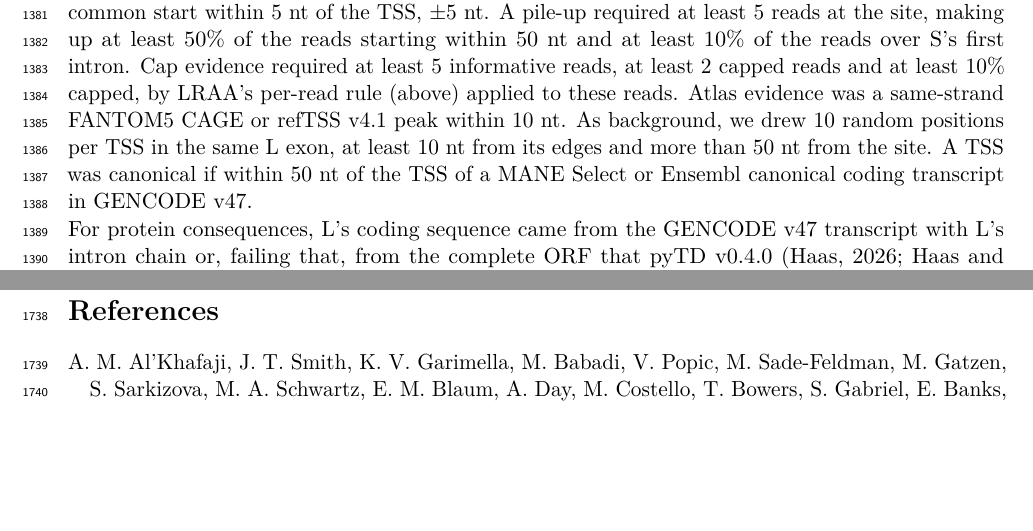
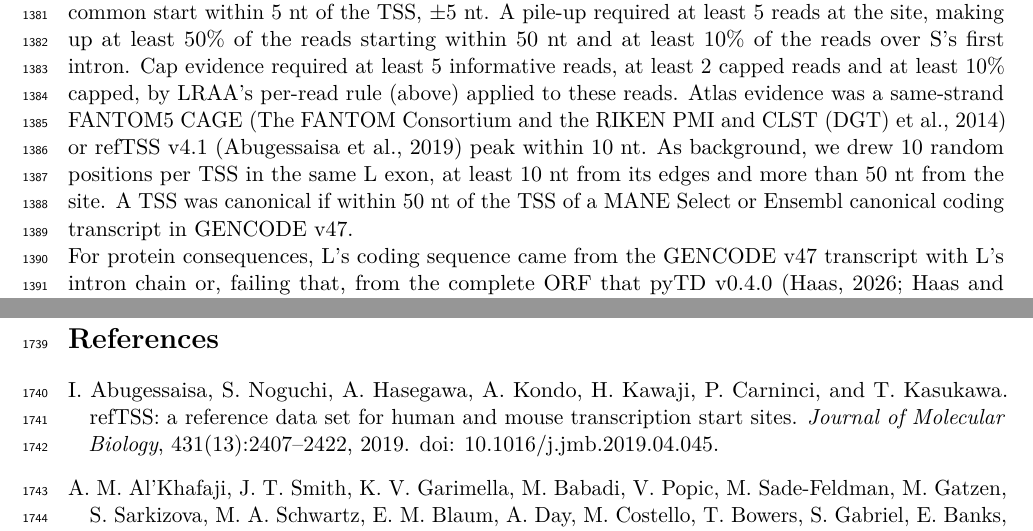
Before and after one commit to MethodsDev/LRAA-paper-LaTeX, a LaTeX document (main.tex, which reads refs.bib, sections/methods.tex): two parts of pages 41 and 51 of 74, joined at a grey line, cut so that both start at the same text, the shorter picture padded with empty space. Compiled offline with pdfLaTeX.

Commit message:
Cite refTSS (Abugessaisa et al. 2019) at first Methods and Results mentions
Co-Authored-By: Claude Opus 5.5 <noreply@anthropic.com>

```diff
--- a/refs.bib
+++ b/refs.bib
@@ -1103,3 +1103,14 @@
   pages        = {841--842},
   doi          = {10.1093/bioinformatics/btq033}
 }
+
+@article{abugessaisa2019,
+  author       = {Abugessaisa, I. and Noguchi, S. and Hasegawa, A. and Kondo, A. and Kawaji, H. and Carninci, P. and Kasukawa, T.},
+  year         = {2019},
+  title        = {{refTSS: a reference data set for human and mouse transcription start sites}},
+  journal      = {Journal of Molecular Biology},
+  volume       = {431},
+  number       = {13},
+  pages        = {2407--2422},
+  doi          = {10.1016/j.jmb.2019.04.045}
+}
--- a/sections/methods.tex
+++ b/sections/methods.tex
@@ -263,7 +263,7 @@ Reads that begin at a capped 5\p{} end often carry an extra, untemplated G, seen
 
 Some isoforms look like 5\p{}-truncated copies of a longer isoform yet are transcribed from a genuine internal promoter. To find such cases and judge whether their starts have independent transcriptional support, we examined one type of incomplete splice match (ISM) isoform, which we call a strict ISM: an isoform S that is an ISM of a longer isoform L, shares L's 3\p{} terminus (within 50 nt), and has its TSS within a downstream exon of L, keeping at least one of L's introns. We searched for such pairs of S and L within each LRAA v0.51.0 model set: for PBMCs and FTD, the basic and cluster-guided sets of the de novo and reference-guided runs, and for BT474, K562, HG002 and UHRR, the de novo and reference-guided runs. Because the same internal TSS often appears in several of a library's model sets with 5\p{} ends a few nucleotides apart, S models with the same intron chain whose 5\p{} ends lie within 25 nt of each other were grouped as one internal TSS, counted once per library.
 
-Each internal TSS was judged on the reads using S's first intron, at a site taken as their most common start within 5 nt of the TSS, $\pm$5 nt. A pile-up required at least 5 reads at the site, making up at least 50\% of the reads starting within 50 nt and at least 10\% of the reads over S's first intron. Cap evidence required at least 5 informative reads, at least 2 capped reads and at least 10\% capped, by LRAA's per-read rule (above) applied to these reads. Atlas evidence was a same-strand FANTOM5 CAGE or refTSS v4.1 peak within 10 nt. As background, we drew 10 random positions per TSS in the same L exon, at least 10 nt from its edges and more than 50 nt from the site. A TSS was canonical if within 50 nt of the TSS of a MANE Select or Ensembl canonical coding transcript in GENCODE v47.
+Each internal TSS was judged on the reads using S's first intron, at a site taken as their most common start within 5 nt of the TSS, $\pm$5 nt. A pile-up required at least 5 reads at the site, making up at least 50\% of the reads starting within 50 nt and at least 10\% of the reads over S's first intron. Cap evidence required at least 5 informative reads, at least 2 capped reads and at least 10\% capped, by LRAA's per-read rule (above) applied to these reads. Atlas evidence was a same-strand FANTOM5 CAGE \citep{forrest2014} or refTSS v4.1 \citep{abugessaisa2019} peak within 10 nt. As background, we drew 10 random positions per TSS in the same L exon, at least 10 nt from its edges and more than 50 nt from the site. A TSS was canonical if within 50 nt of the TSS of a MANE Select or Ensembl canonical coding transcript in GENCODE v47.
 
 For protein consequences, L's coding sequence came from the GENCODE v47 transcript with L's intron chain or, failing that, from the complete ORF that pyTD v0.4.0 \citep{pytransdecoder, transdecodernd} predicted on L, with the settings of the proteoform analysis. S implied an N-terminal truncation when L's start codon was lost and the first downstream in-frame ATG in S kept L's reading frame, even when an upstream open reading frame preceded it. Such a TSS was counted when it had pile-up, cap and atlas evidence, was not canonical, and at least 5 reads crossed the L intron that S lacks. The FTD example in Supplementary Figure~\ref{sfig:ism} was chosen by rule among these sites: L and S each had at least one read reproducing its whole intron chain, L's CDS came from GENCODE, and at least 10 reads started within 50 nt of L's TSS and followed L's splicing; sites were ranked by reads at the site, then by the smaller of the two full-chain read counts.
 
```
Also changed, not shown: sections/results.tex (+1 -1 lines).
